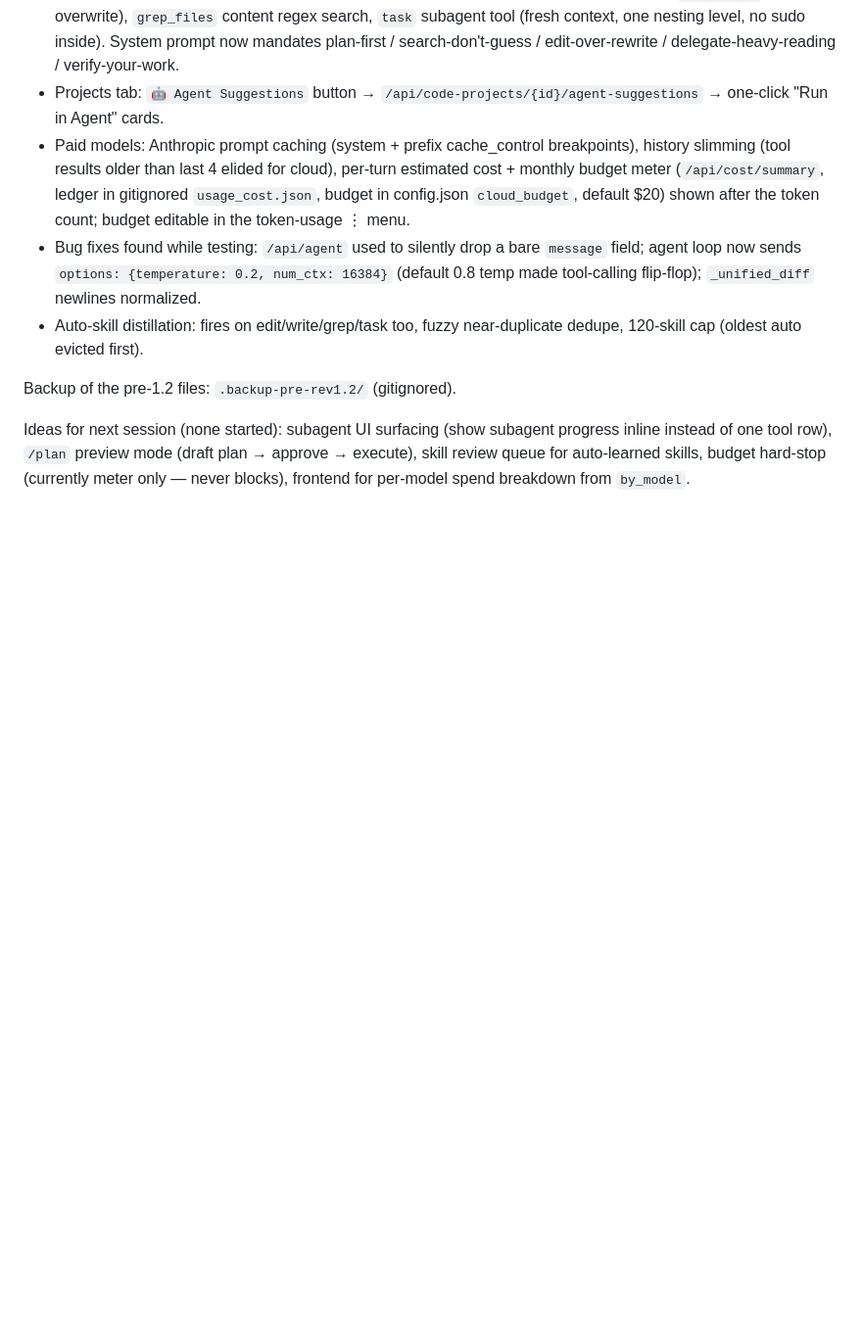
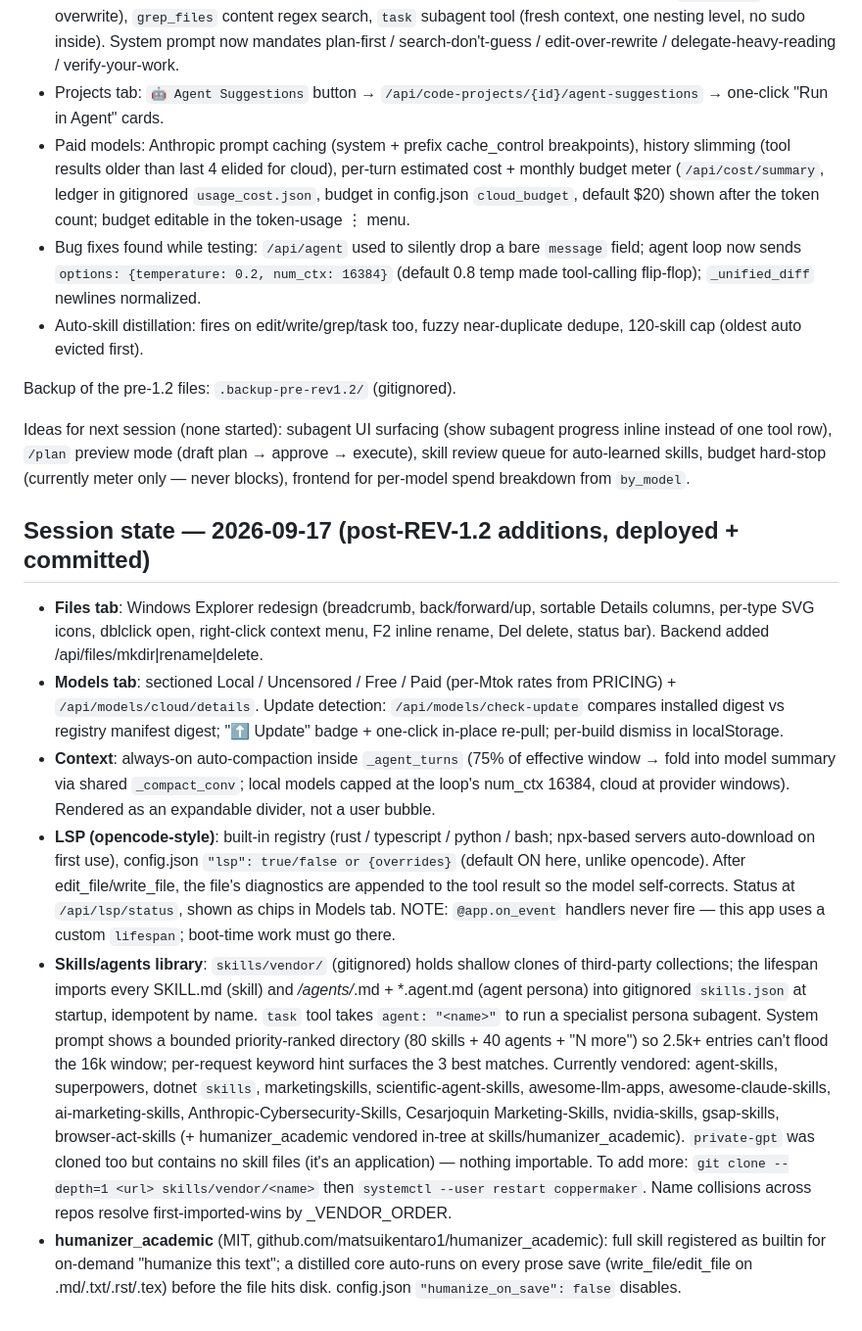
Before and after one commit to CopperArch/AI-Copper-Maker, a Markdown page: AGENTS.md, the part around the change. Shown at 98% size. GitHub-like rendering; blank space fills up the shorter version.

Commit message:
Docs: vendor skills workflow, new session state, LSP/humanizer/compaction notes

```diff
--- a/AGENTS.md
+++ b/AGENTS.md
@@ -22,3 +22,12 @@ Shipped and verified live (all endpoint/tool tests passed against local Ollama;
 Backup of the pre-1.2 files: `.backup-pre-rev1.2/` (gitignored).
 
 Ideas for next session (none started): subagent UI surfacing (show subagent progress inline instead of one tool row), `/plan` preview mode (draft plan → approve → execute), skill review queue for auto-learned skills, budget hard-stop (currently meter only — never blocks), frontend for per-model spend breakdown from `by_model`.
+
+## Session state — 2026-09-17 (post-REV-1.2 additions, deployed + committed)
+
+- **Files tab**: Windows Explorer redesign (breadcrumb, back/forward/up, sortable Details columns, per-type SVG icons, dblclick open, right-click context menu, F2 inline rename, Del delete, status bar). Backend added /api/files/mkdir|rename|delete.
+- **Models tab**: sectioned Local / Uncensored / Free / Paid (per-Mtok rates from PRICING) + `/api/models/cloud/details`. Update detection: `/api/models/check-update` compares installed digest vs registry manifest digest; "⬆ Update" badge + one-click in-place re-pull; per-build dismiss in localStorage.
+- **Context**: always-on auto-compaction inside `_agent_turns` (75% of effective window → fold into model summary via shared `_compact_conv`; local models capped at the loop's num_ctx 16384, cloud at provider windows). Rendered as an expandable divider, not a user bubble.
+- **LSP (opencode-style)**: built-in registry (rust / typescript / python / bash; npx-based servers auto-download on first use), config.json `"lsp": true/false or {overrides}` (default ON here, unlike opencode). After edit_file/write_file, the file's diagnostics are appended to the tool result so the model self-corrects. Status at `/api/lsp/status`, shown as chips in Models tab. NOTE: `@app.on_event` handlers never fire — this app uses a custom `lifespan`; boot-time work must go there.
+- **Skills/agents library**: `skills/vendor/` (gitignored) holds shallow clones of third-party collections; the lifespan imports every SKILL.md (skill) and */agents/*.md + *.agent.md (agent persona) into gitignored `skills.json` at startup, idempotent by name. `task` tool takes `agent: "<name>"` to run a specialist persona subagent. System prompt shows a bounded priority-ranked directory (80 skills + 40 agents + "N more") so 2.5k+ entries can't flood the 16k window; per-request keyword hint surfaces the 3 best matches. Currently vendored: agent-skills, superpowers, dotnet `skills`, marketingskills, scientific-agent-skills, awesome-llm-apps, awesome-claude-skills, ai-marketing-skills, Anthropic-Cybersecurity-Skills, Cesarjoquin Marketing-Skills, nvidia-skills, gsap-skills, browser-act-skills (+ humanizer_academic vendored in-tree at skills/humanizer_academic). `private-gpt` was cloned too but contains no skill files (it's an application) — nothing importable. To add more: `git clone --depth=1 <url> skills/vendor/<name>` then `systemctl --user restart coppermaker`. Name collisions across repos resolve first-imported-wins by _VENDOR_ORDER.
+- **humanizer_academic** (MIT, github.com/matsuikentaro1/humanizer_academic): full skill registered as builtin for on-demand "humanize this text"; a distilled core auto-runs on every prose save (write_file/edit_file on .md/.txt/.rst/.tex) before the file hits disk. config.json `"humanize_on_save": false` disables.
```
